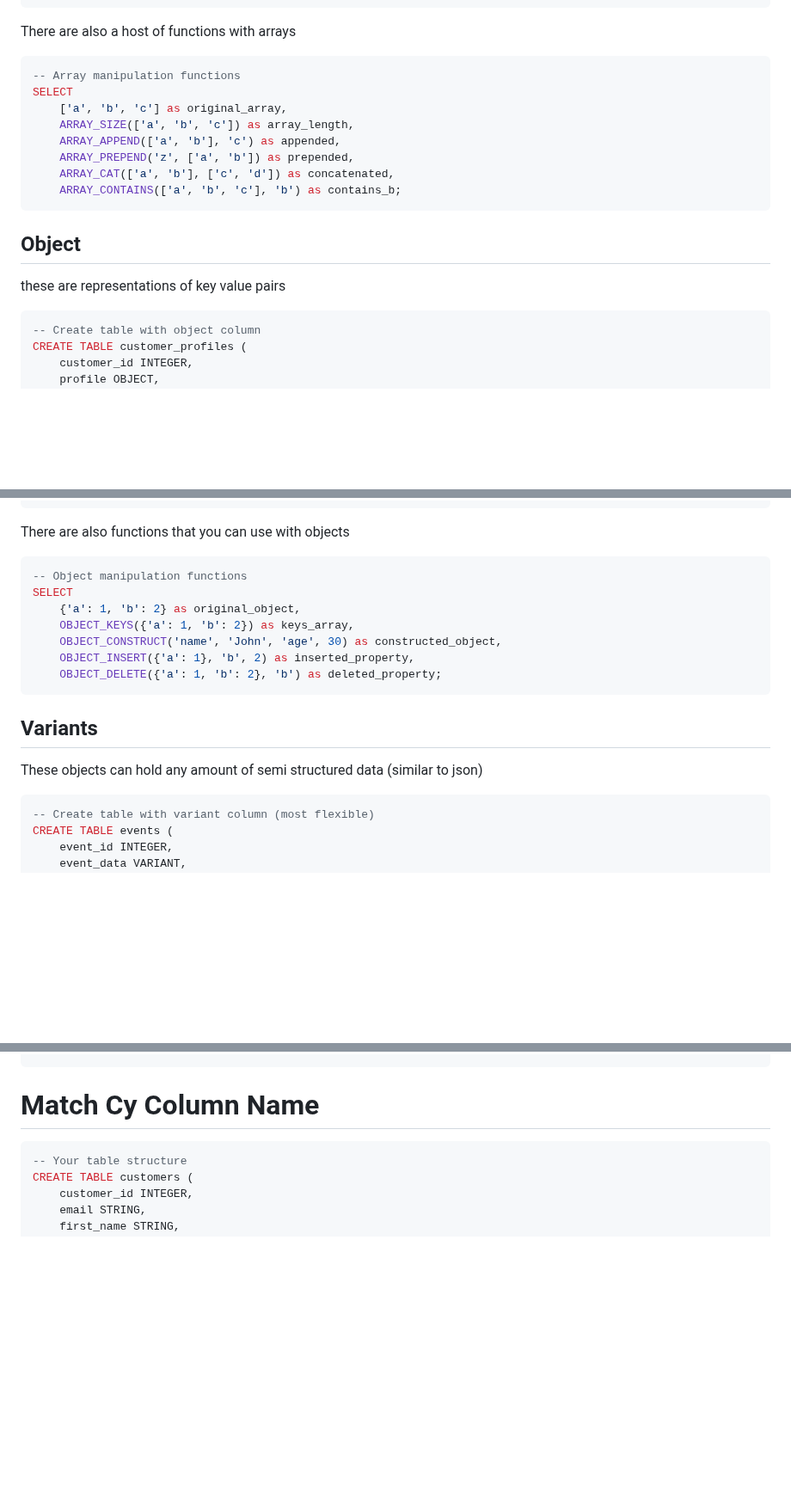
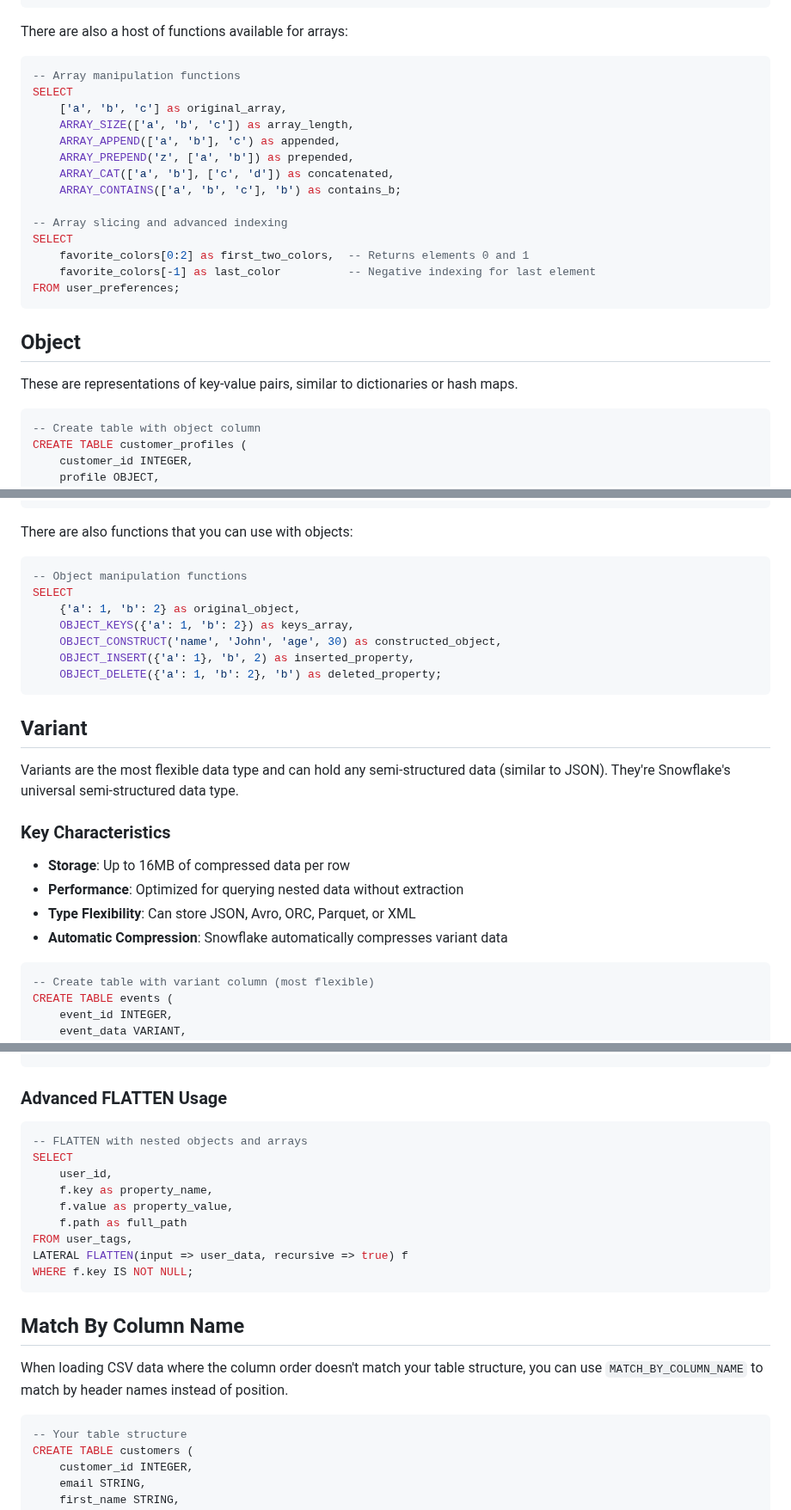
Before and after one commit to bjellesma/Notes, a Markdown page: udemy/snowflake/data_loading.md, 3 parts joined by grey strips. Shown at 86% size. Rendered like a GitHub page; blank space fills up the shorter version.

````diff
--- a/udemy/snowflake/data_loading.md
+++ b/udemy/snowflake/data_loading.md
@@ -782,7 +786,7 @@ SELECT
 FROM user_preferences;
 ```
 
-There are also a host of functions with arrays
+There are also a host of functions available for arrays:
 
 ```sql
 -- Array manipulation functions
@@ -793,11 +797,17 @@ SELECT
     ARRAY_PREPEND('z', ['a', 'b']) as prepended,
     ARRAY_CAT(['a', 'b'], ['c', 'd']) as concatenated,
     ARRAY_CONTAINS(['a', 'b', 'c'], 'b') as contains_b;
+
+-- Array slicing and advanced indexing
+SELECT
+    favorite_colors[0:2] as first_two_colors,  -- Returns elements 0 and 1
+    favorite_colors[-1] as last_color          -- Negative indexing for last element
+FROM user_preferences;
 ```
 
 ## Object
 
-these are representations of key value pairs
+These are representations of key-value pairs, similar to dictionaries or hash maps.
 
 ```sql
 -- Create table with object column
@@ -829,7 +839,7 @@ SELECT
 FROM customer_profiles;
 ```
 
-There are also functions that you can use with objects
+There are also functions that you can use with objects:
 
 ```sql
 -- Object manipulation functions
@@ -841,9 +851,15 @@ SELECT
     OBJECT_DELETE({'a': 1, 'b': 2}, 'b') as deleted_property;
 ```
 
-## Variants
+## Variant
 
-These objects can hold any amount of semi structured data (similar to json)
+Variants are the most flexible data type and can hold any semi-structured data (similar to JSON). They're Snowflake's universal semi-structured data type.
+
+### Key Characteristics
+- **Storage**: Up to 16MB of compressed data per row
+- **Performance**: Optimized for querying nested data without extraction
+- **Type Flexibility**: Can store JSON, Avro, ORC, Parquet, or XML
+- **Automatic Compression**: Snowflake automatically compresses variant data
 
 ```sql
 -- Create table with variant column (most flexible)
@@ -1078,9 +1108,23 @@ LATERAL FLATTEN(input => user_data:tags) f;
 -- 3       | Bob  | vip
 ```
 
-# Match Cy Column Name
+### Advanced FLATTEN Usage
 
+```sql
+-- FLATTEN with nested objects and arrays
+SELECT
+    user_id,
+    f.key as property_name,
+    f.value as property_value,
+    f.path as full_path
+FROM user_tags,
+LATERAL FLATTEN(input => user_data, recursive => true) f
+WHERE f.key IS NOT NULL;
+```
 
+## Match By Column Name
+
+When loading CSV data where the column order doesn't match your table structure, you can use `MATCH_BY_COLUMN_NAME` to match by header names instead of position.
 
 ```sql
 -- Your table structure
````
Also changed, not shown: other parts of udemy/snowflake/data_loading.md (+88 -18 lines).
